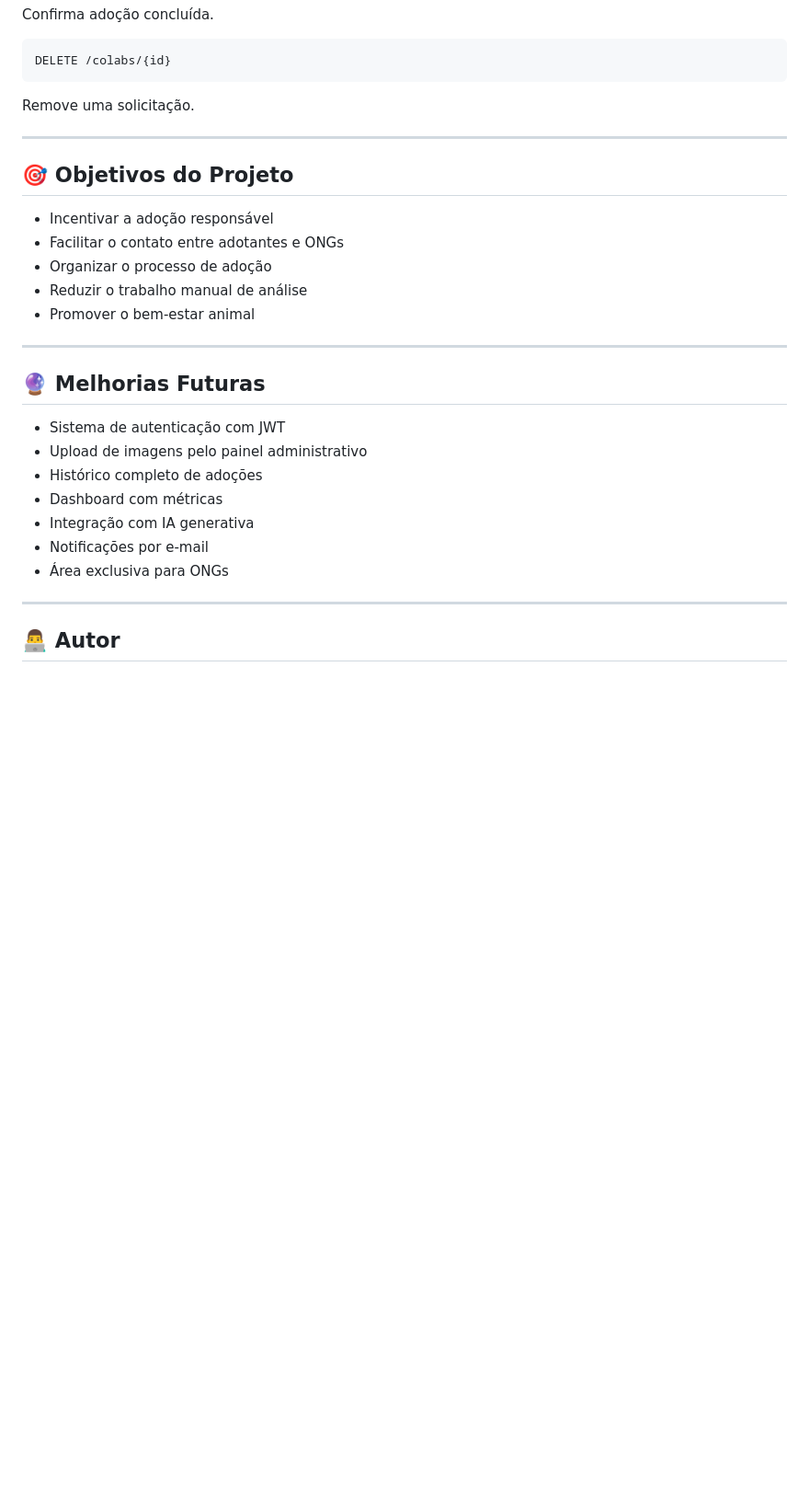
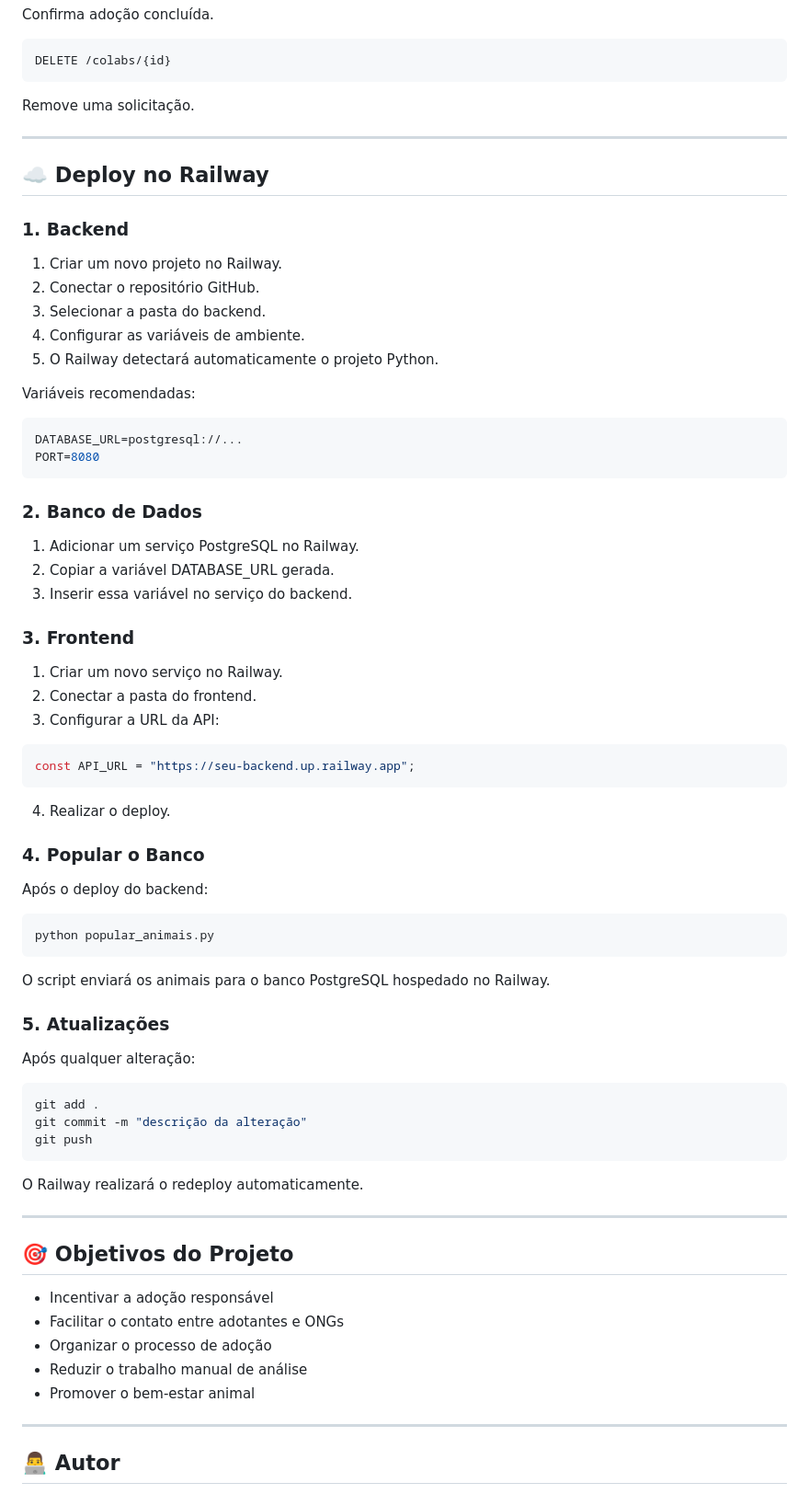
Before and after one commit to Miguel652-n/aCaochego, a Markdown page: README.md, the part around one of its changes. Shown at 92% size. GitHub-like rendering; blank space fills up the shorter version.

Commit message:
melhoria do readme
Added a new section on Artificial Intelligence and deployment instructions for Railway, including backend, database, frontend, and data population steps.

````diff
--- a/README.md
+++ b/README.md
@@ -195,6 +204,65 @@ Remove uma solicitação.
 
 ---
 
+## ☁️ Deploy no Railway
+
+### 1. Backend
+
+1. Criar um novo projeto no Railway.
+2. Conectar o repositório GitHub.
+3. Selecionar a pasta do backend.
+4. Configurar as variáveis de ambiente.
+5. O Railway detectará automaticamente o projeto Python.
+
+Variáveis recomendadas:
+
+```env
+DATABASE_URL=postgresql://...
+PORT=8080
+```
+
+### 2. Banco de Dados
+
+1. Adicionar um serviço PostgreSQL no Railway.
+2. Copiar a variável DATABASE_URL gerada.
+3. Inserir essa variável no serviço do backend.
+
+### 3. Frontend
+
+1. Criar um novo serviço no Railway.
+2. Conectar a pasta do frontend.
+3. Configurar a URL da API:
+
+```javascript
+const API_URL = "https://seu-backend.up.railway.app";
+```
+
+4. Realizar o deploy.
+
+### 4. Popular o Banco
+
+Após o deploy do backend:
+
+```bash
+python popular_animais.py
+```
+
+O script enviará os animais para o banco PostgreSQL hospedado no Railway.
+
+### 5. Atualizações
+
+Após qualquer alteração:
+
+```bash
+git add .
+git commit -m "descrição da alteração"
+git push
+```
+
+O Railway realizará o redeploy automaticamente.
+
+---
+
 ## 🎯 Objetivos do Projeto
 
 * Incentivar a adoção responsável
@@ -202,18 +270,6 @@ Remove uma solicitação.
 * Organizar o processo de adoção
 * Reduzir o trabalho manual de análise
 * Promover o bem-estar animal
-
----
-
-## 🔮 Melhorias Futuras
-
-* Sistema de autenticação com JWT
-* Upload de imagens pelo painel administrativo
-* Histórico completo de adoções
-* Dashboard com métricas
-* Integração com IA generativa
-* Notificações por e-mail
-* Área exclusiva para ONGs
 
 ---
 
````
Also changed, not shown: other parts of README.md (+9 -0 lines).
